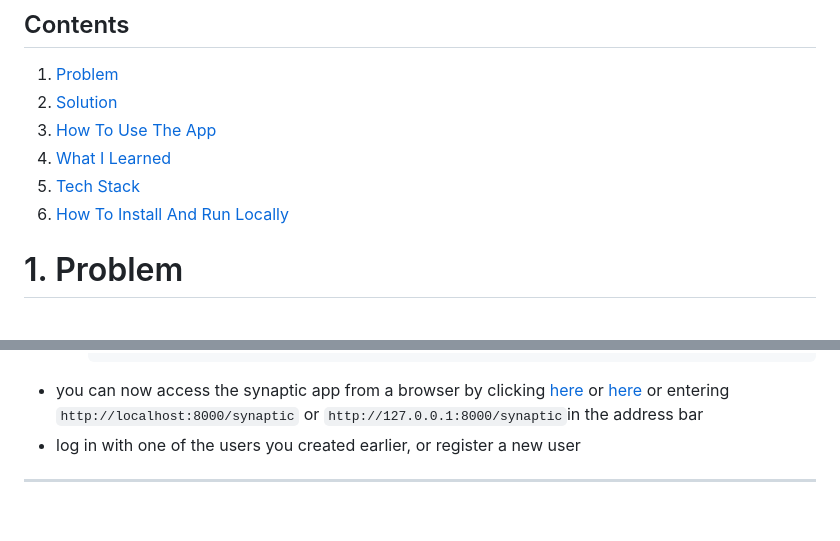
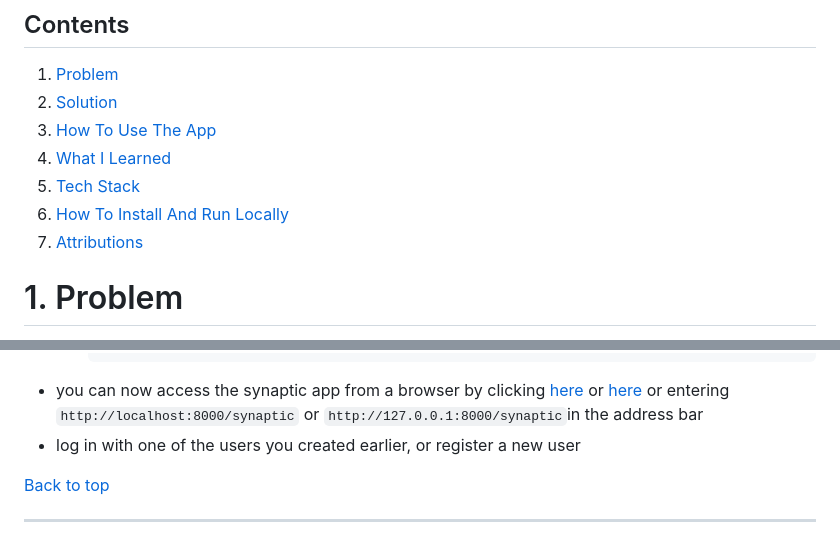
Before and after one commit to Dug-F/Synaptic, a Markdown page: README.md, 2 parts joined by grey strips. GitHub-like rendering; blank space fills up the shorter version.

```diff
--- a/README.md
+++ b/README.md
@@ -8,6 +8,7 @@
 4. [What I Learned](#lessons)
 5. [Tech Stack](#techStack)
 6. [How To Install And Run Locally](#install)
+7. [Attributions](#attributions)
 
 <a name="#problem"></a>
 # 1. Problem
@@ -151,5 +152,7 @@ Python, Django, Django Channels, Redis, JavaScript, Ajax, Bootstrap, FontAwesome
 - you can now access the synaptic app from a browser by clicking [here](http://localhost:8000/synaptic) or [here](http://127.0.0.1:8000/synaptic) or entering `http://localhost:8000/synaptic` or `http://127.0.0.1:8000/synaptic`in the address bar
 - log in with one of the users you created earlier, or register a new user
 
+[Back to top](#top)
+
 <hr>
 
```
Also changed, not shown: other parts of README.md (+10 -0 lines).
